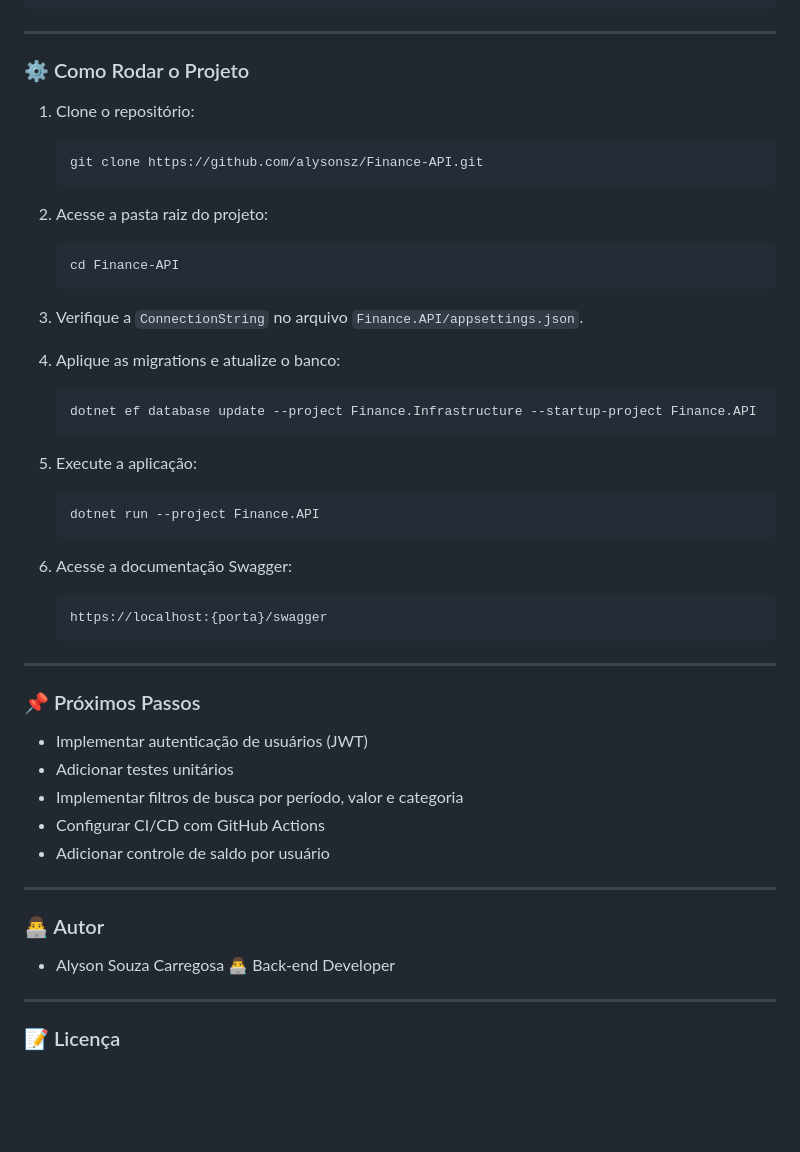
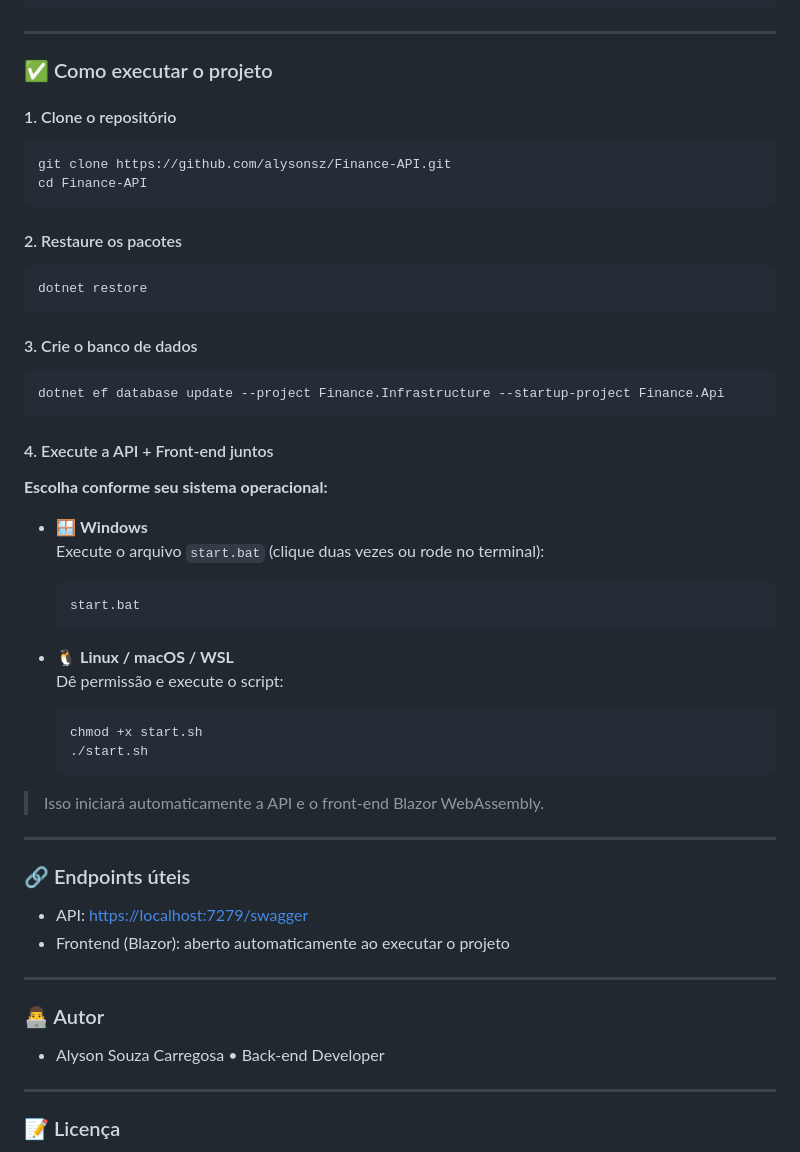
Before and after one commit to alysonsz/Finance-API, a Markdown page: README.md, the part around one of its changes. Rendered like a GitHub page; blank space fills up the shorter version.

````diff
--- a/README.md
+++ b/README.md
@@ -143,50 +177,60 @@ Finance/
 
 ---
 
-### ⚙️ Como Rodar o Projeto
+### ✅ Como executar o projeto
 
-1. Clone o repositório:
-   ```
-   git clone https://github.com/alysonsz/Finance-API.git
-   ```
+#### 1. Clone o repositório
 
-2. Acesse a pasta raiz do projeto:
-   ```
-   cd Finance-API
-   ```
+```bash
+git clone https://github.com/alysonsz/Finance-API.git
+cd Finance-API
+```
 
-3. Verifique a `ConnectionString` no arquivo `Finance.API/appsettings.json`.
+#### 2. Restaure os pacotes
 
-4. Aplique as migrations e atualize o banco:
-   ```
-   dotnet ef database update --project Finance.Infrastructure --startup-project Finance.API
-   ```
+```bash
+dotnet restore
+```
 
-5. Execute a aplicação:
-   ```
-   dotnet run --project Finance.API
-   ```
+#### 3. Crie o banco de dados
 
-6. Acesse a documentação Swagger:
-   ```
-   https://localhost:{porta}/swagger
-   ```
+```bash
+dotnet ef database update --project Finance.Infrastructure --startup-project Finance.Api
+```
+
+#### 4. Execute a API + Front-end juntos
+
+**Escolha conforme seu sistema operacional:**
+
+- 🪟 **Windows**
+  Execute o arquivo `start.bat` (clique duas vezes ou rode no terminal):
+
+  ```bash
+  start.bat
+  ```
+
+- 🐧 **Linux / macOS / WSL**
+  Dê permissão e execute o script:
+
+  ```bash
+  chmod +x start.sh
+  ./start.sh
+  ```
+
+> Isso iniciará automaticamente a API e o front-end Blazor WebAssembly.
 
 ---
 
-### 📌 Próximos Passos
+### 🔗 Endpoints úteis
 
-- Implementar autenticação de usuários (JWT)
-- Adicionar testes unitários
-- Implementar filtros de busca por período, valor e categoria
-- Configurar CI/CD com GitHub Actions
-- Adicionar controle de saldo por usuário
+- API: [https://localhost:7279/swagger](https://localhost:7279/swagger)
+- Frontend (Blazor): aberto automaticamente ao executar o projeto
 
 ---
 
 ### 👨‍💻 Autor
 
-- Alyson Souza Carregosa 👨‍💻 Back-end Developer
+- Alyson Souza Carregosa • Back-end Developer
 
 ---
 
````
Also changed, not shown: other parts of README.md (+81 -47 lines).
